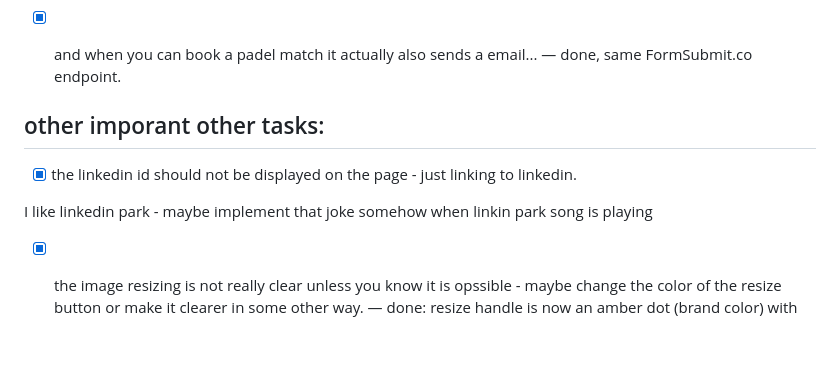
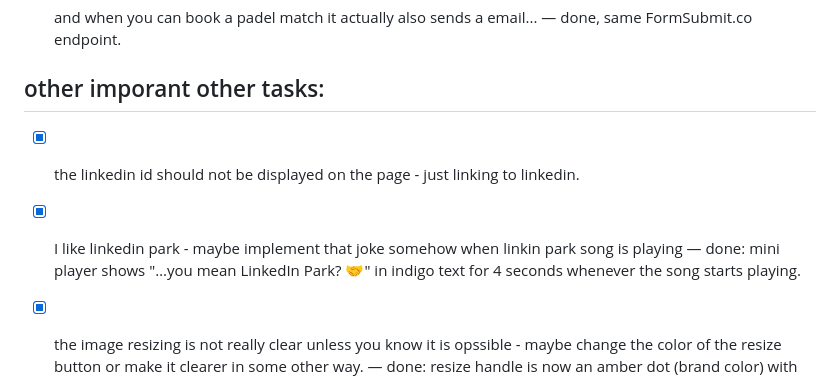
Before and after one commit to mathiastou/mathiascv, a Markdown page: TASKS.md, the part around the change. GitHub-like rendering; blank space fills up the shorter version.

Commit message:
Mark LinkedIn Park joke task as complete in TASKS.md
The joke was already implemented (HTML span, JS timer, CSS animation) but
never checked off. Adds the [x] marker and a one-line implementation note.

Co-authored-by: Ralphify <noreply@ralphify.co>

```diff
--- a/TASKS.md
+++ b/TASKS.md
@@ -96,7 +96,7 @@ The page currently reads too much like a LinkedIn profile. Strip the consulting-
 ## other imporant other tasks:
 - [x] the linkedin id should not be displayed on the page - just linking to linkedin.
 
-I like linkedin park - maybe implement that joke somehow when linkin park song is playing
+- [x] I like linkedin park - maybe implement that joke somehow when linkin park song is playing — done: mini player shows "…you mean LinkedIn Park? 🤝" in indigo text for 4 seconds whenever the song starts playing.
 
 - [x] the image resizing is not really clear unless you know it is opssible - maybe change the color of the resize button or make it clearer in some other way. — done: resize handle is now an amber dot (brand color) with 25% base opacity, scales up on hover, making it discoverable without being intrusive.
 
```
